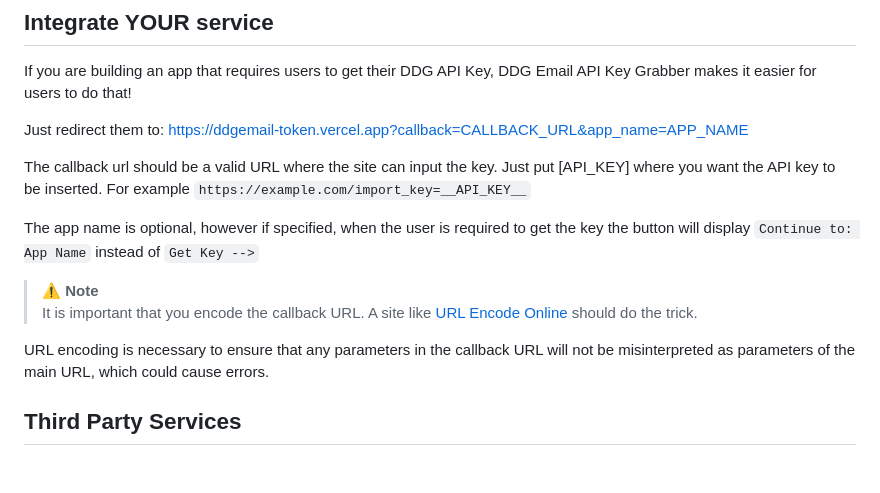
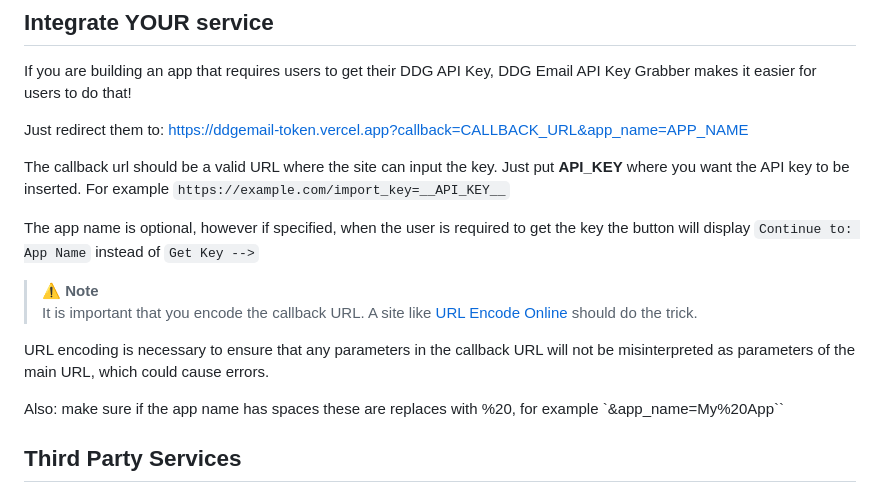
Before and after one commit to Hamster45105/ddgemail-token, a Markdown page: README.md, the part around the change. Rendered like a GitHub page; blank space fills up the shorter version.

```diff
--- a/README.md
+++ b/README.md
@@ -32,7 +32,7 @@ If you are building an app that requires users to get their DDG API Key, DDG Ema
 
 Just redirect them to: https://ddgemail-token.vercel.app?callback=CALLBACK_URL&app_name=APP_NAME
 
-The callback url should be a valid URL where the site can input the key. Just put [API_KEY] where you want the API key to be inserted. For example `https://example.com/import_key=__API_KEY__`
+The callback url should be a valid URL where the site can input the key. Just put __API_KEY__ where you want the API key to be inserted. For example `https://example.com/import_key=__API_KEY__`
 
 The app name is optional, however if specified, when the user is required to get the key the button will display `Continue to: App Name` instead of `Get Key -->`
 
@@ -40,6 +40,8 @@ The app name is optional, however if specified, when the user is required to get
 It is important that you encode the callback URL. A site like [URL Encode Online](https://www.urlencoder.io/) should do the trick.
 
 URL encoding is necessary to ensure that any parameters in the callback URL will not be misinterpreted as parameters of the main URL, which could cause errors.
+
+Also: make sure if the app name has spaces these are replaces with %20, for example `&app_name=My%20App``
 
 ## Third Party Services
 To prevent spam and bots, the website uses [hCatpcha](https://www.hcaptcha.com/what-is-hcaptcha-about) (a more privacy friendly alternative to reCaptcha). Here are their [terms of service](https://hcaptcha.com/terms) and [privacy policy](https://hcaptcha.com/privacy).
```
